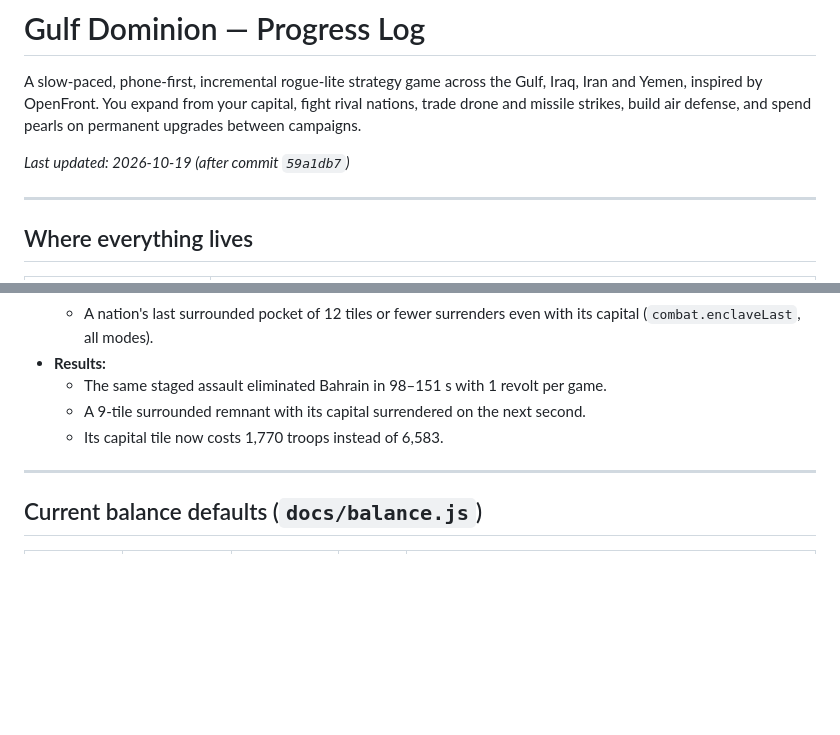
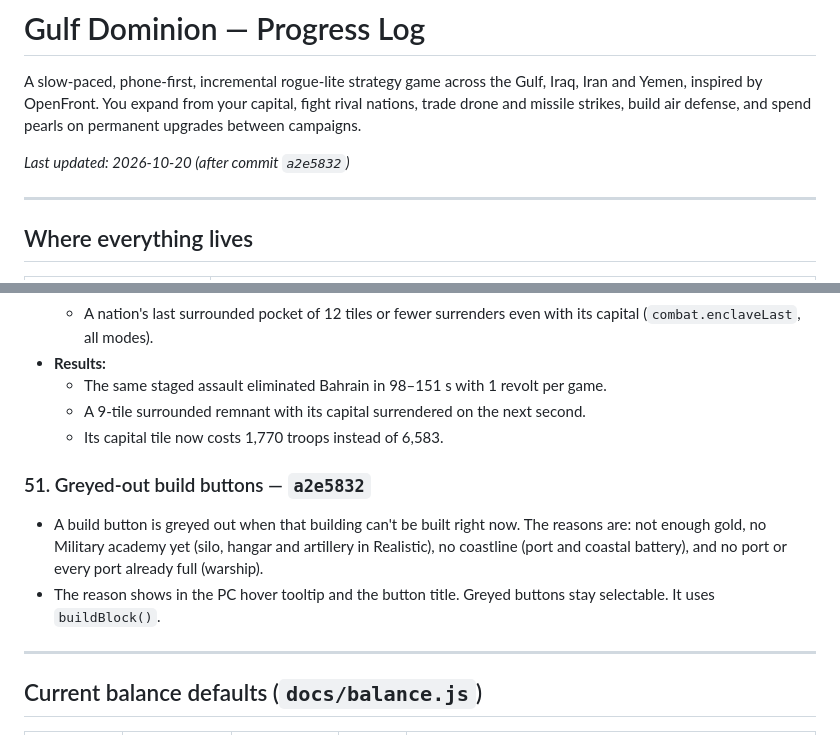
Before and after one commit to MoeyWoey/gulf-dominion, a Markdown page: PROGRESS.md, 2 parts joined by grey strips. Rendered like a GitHub page; blank space fills up the shorter version.

Commit message:
PROGRESS: greyed-out build buttons (a2e5832)
Co-Authored-By: Claude Opus 5.5 <noreply@anthropic.com>

```diff
--- a/PROGRESS.md
+++ b/PROGRESS.md
@@ -2,7 +2,7 @@
 
 A slow-paced, phone-first, incremental rogue-lite strategy game across the Gulf, Iraq, Iran and Yemen, inspired by OpenFront. You expand from your capital, fight rival nations, trade drone and missile strikes, build air defense, and spend pearls on permanent upgrades between campaigns.
 
-_Last updated: 2026-10-19 (after commit `59a1db7`)_
+_Last updated: 2026-10-20 (after commit `a2e5832`)_
 
 ---
 
@@ -766,6 +766,10 @@ All three steps are Realistic only, and every value is in `BAL.realistic` (dashb
   - A 9-tile surrounded remnant with its capital surrendered on the next second.
   - Its capital tile now costs 1,770 troops instead of 6,583.
 
+### 51. Greyed-out build buttons — `a2e5832`
+- A build button is greyed out when that building can't be built right now. The reasons are: not enough gold, no Military academy yet (silo, hangar and artillery in Realistic), no coastline (port and coastal battery), and no port or every port already full (warship).
+- The reason shows in the PC hover tooltip and the button title. Greyed buttons stay selectable. It uses `buildBlock()`.
+
 ---
 
 ## Current balance defaults (`docs/balance.js`)
```
